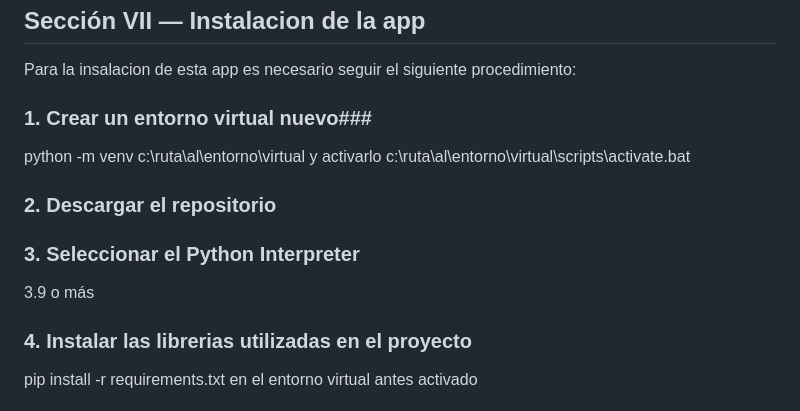
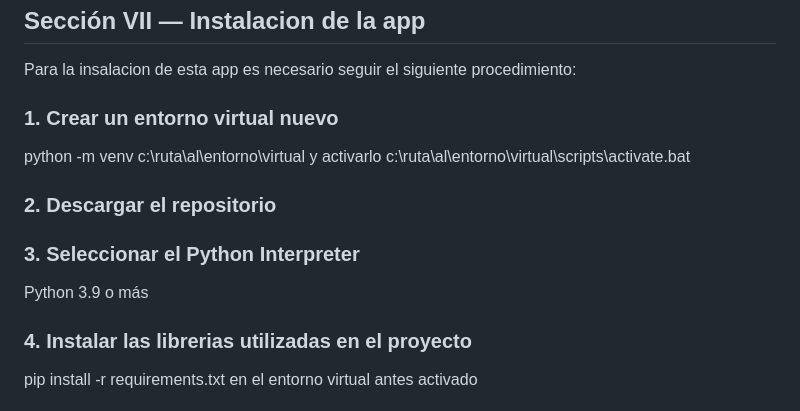
Before and after one commit to merlin-cba/ISPC-ciencia-de-datos-2023, a Markdown page: README.md, the part around the change. Rendered like a GitHub page.

```diff
--- a/README.md
+++ b/README.md
@@ -257,14 +257,14 @@ https://www.sciencedirect.com/science/article/abs/pii/S0378778817320844
 
 Para la insalacion de esta app es necesario seguir el siguiente procedimiento:
 
-### 1. Crear un entorno virtual nuevo###
+### 1. Crear un entorno virtual nuevo
 python -m venv c:\ruta\al\entorno\virtual y activarlo c:\ruta\al\entorno\virtual\scripts\activate.bat
 
 ### 2. Descargar el repositorio
 
 
 ### 3. Seleccionar el Python Interpreter
-3.9 o más
+Python 3.9 o más
 
 ### 4. Instalar las librerias utilizadas en el proyecto
 pip install -r requirements.txt en el entorno virtual antes activado
```
